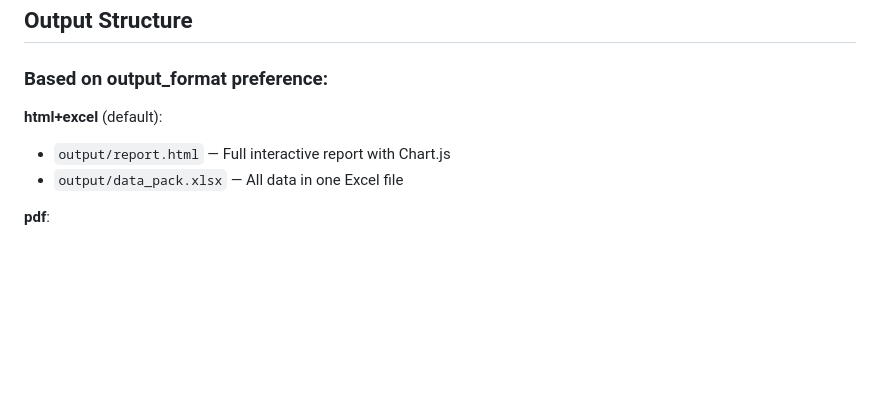
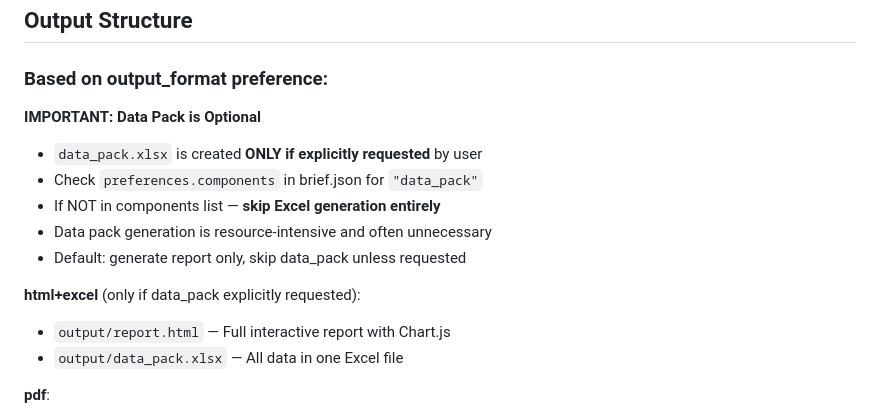
Before and after one commit to SoSmDe/Aplhamentat_research, a Markdown page: ralph/prompts/reporter.md, the part around the change. GitHub-like rendering; blank space fills up the shorter version.

```diff
--- a/ralph/prompts/reporter.md
+++ b/ralph/prompts/reporter.md
@@ -206,7 +206,14 @@ For each section from aggregation.json:
 
 ### Based on output_format preference:
 
-**html+excel** (default):
+**IMPORTANT: Data Pack is Optional**
+- `data_pack.xlsx` is created **ONLY if explicitly requested** by user
+- Check `preferences.components` in brief.json for `"data_pack"`
+- If NOT in components list — **skip Excel generation entirely**
+- Data pack generation is resource-intensive and often unnecessary
+- Default: generate report only, skip data_pack unless requested
+
+**html+excel** (only if data_pack explicitly requested):
 - `output/report.html` — Full interactive report with Chart.js
 - `output/data_pack.xlsx` — All data in one Excel file
 
```
Also changed, not shown: ralph/prompts/brief_builder.md (+5 -4 lines).
